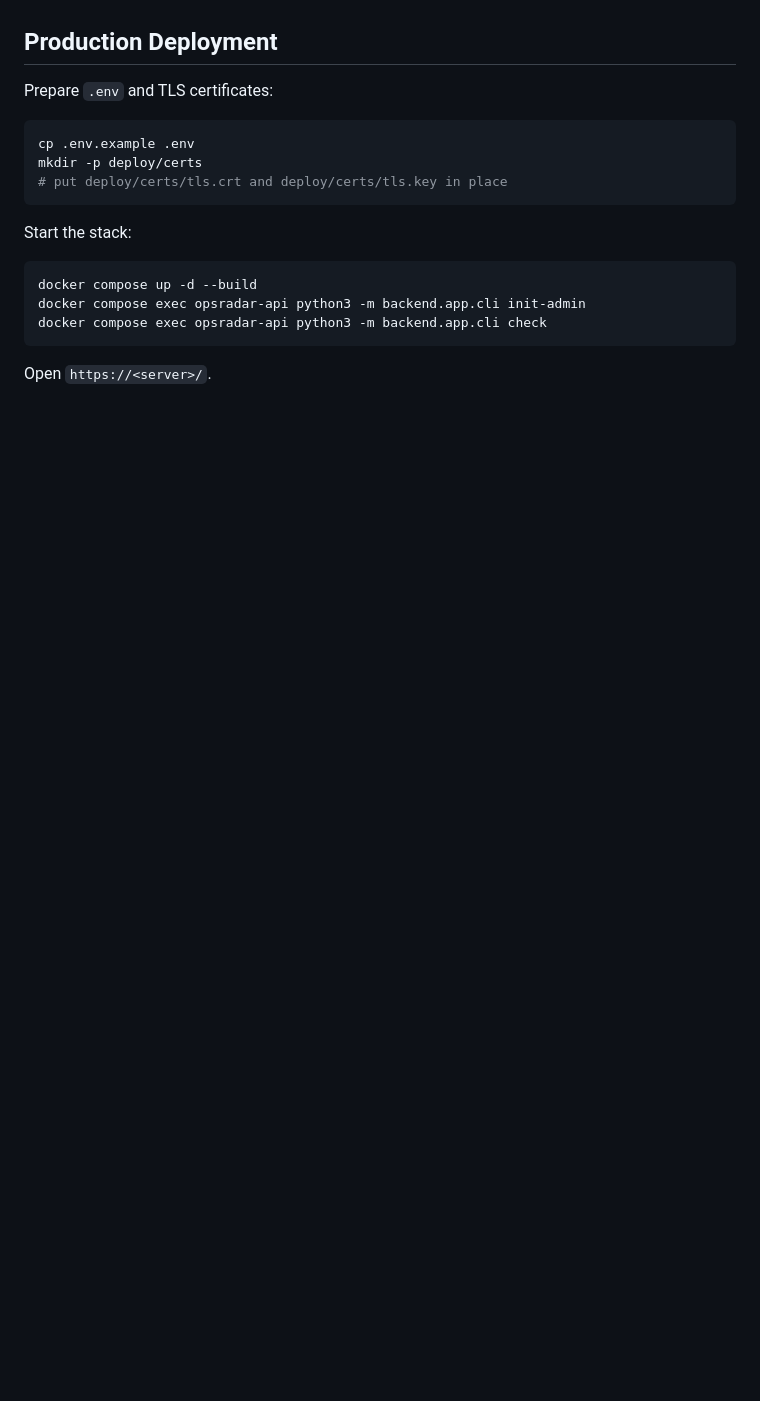
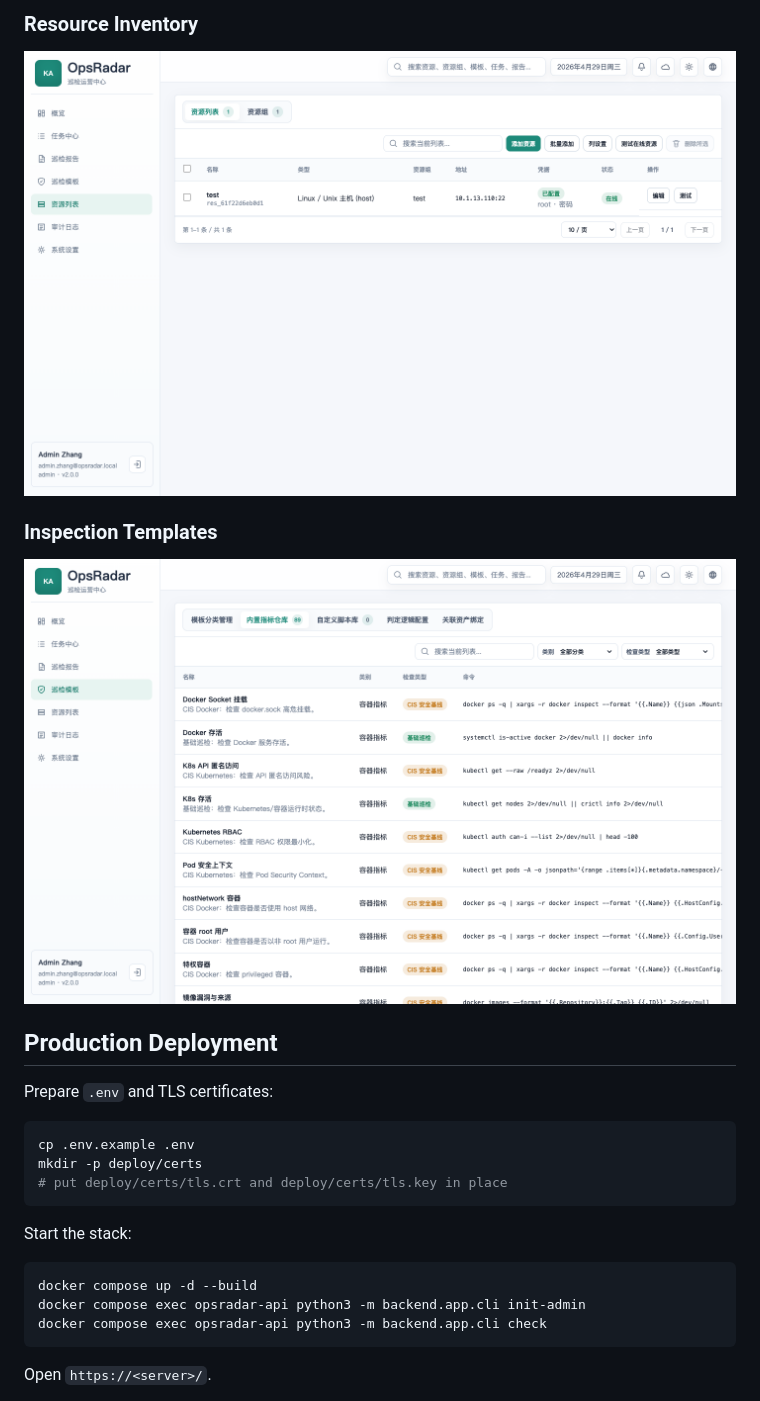
Before and after one commit to zjl111/OpsRadar, a Markdown page: README.md, the part around the change printed below. GitHub-like rendering; pictures changed too: docs/screenshots/resources.png (added), docs/screenshots/templates.png (added); blank space fills up the shorter version.

Commit message:
Add README screenshots

```diff
--- a/README.md
+++ b/README.md
@@ -4,3 +19,10 @@ OpsRadar is a production-oriented inspection platform built on FastAPI, PostgreS
+### Resource Inventory
+
+![OpsRadar resources](docs/screenshots/resources.png)
+
+### Inspection Templates
+
+![OpsRadar templates](docs/screenshots/templates.png)
 
 ## Production Deployment
 
```
Also changed, not shown: other parts of README.md (+15 -0 lines), docs/screenshots/login.png (added), docs/screenshots/overview.png (added), docs/screenshots/task-center.png (added).
